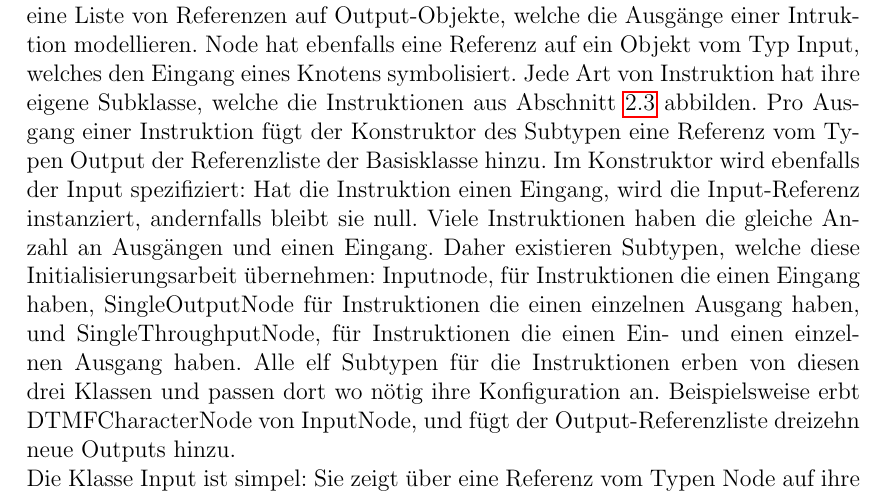
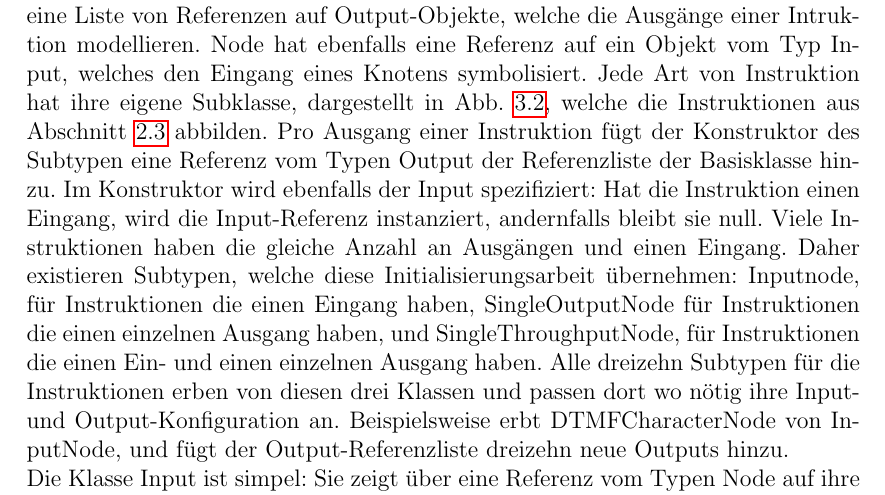
Before and after one commit to Hirnschwamm/MasterarbeitLatex, a LaTeX thesis (vorlage.tex, which reads chapters/Implementierung.tex): part of page 26 of 44, cut so that both start at the same text. Compiled offline with pdfLaTeX.

Commit message:
Addendum

```diff
--- a/chapters/Implementierung.tex
+++ b/chapters/Implementierung.tex
@@ -13,7 +13,7 @@ Im grafischen Editor der DSL werden die drei Schichten von MVVM durch verschiede
 \label{subsec:Die Model-Schicht}
 Die Model-Schicht beinhaltet die C\#-Datenstruktur, welche auch als semantisches Modell bezeichnet wird: Also das Objekt, welches in der weiteren Verarbeitung die abstrakte Syntax beschreibt. Das semantische Modell selbst weist kein programmitisches Verhalten auf, sondern ist eine reine Datenstruktur. Es besteht aus Instanzen von Klassen, welche die einzelnen Elemente der DSL modellieren und im Namespace ilogixx.ConversationFlow.Core definiert sind. Die Klassenstruktur der Model-Schicht ist in Abbildung \ref{fig:UML:Model-Schicht} als UML-Diagramm aufgeführt und wird im Folgenden erläutert.
 \newline
-Instruktionen werden durch die abstrakte Klasse Node modelliert. Node besitzt eine Liste von Referenzen auf Output-Objekte, welche die Ausgänge einer Intruktion modellieren. Node hat ebenfalls eine Referenz auf ein Objekt vom Typ Input, welches den Eingang eines Knotens symbolisiert. Jede Art von Instruktion hat ihre eigene Subklasse, welche die Instruktionen aus Abschnitt \ref{sec:Sprachelemente} abbilden. Pro Ausgang einer Instruktion fügt der Konstruktor des Subtypen eine Referenz vom Typen Output der Referenzliste der Basisklasse hinzu. Im Konstruktor wird ebenfalls der Input spezifiziert: Hat die Instruktion einen Eingang, wird die Input-Referenz instanziert, andernfalls bleibt sie null. Viele Instruktionen haben die gleiche Anzahl an Ausgängen und einen Eingang. Daher existieren Subtypen, welche diese Initialisierungsarbeit übernehmen: Inputnode, für Instruktionen die einen Eingang haben, SingleOutputNode für Instruktionen die einen einzelnen Ausgang haben, und SingleThroughputNode, für Instruktionen die einen Ein- und einen einzelnen Ausgang haben. Alle elf Subtypen für die Instruktionen erben von diesen drei Klassen und passen dort wo nötig ihre Konfiguration an. Beispielsweise erbt DTMFCharacterNode von InputNode, und fügt der Output-Referenzliste dreizehn neue Outputs hinzu.
+Instruktionen werden durch die abstrakte Klasse Node modelliert. Node besitzt eine Liste von Referenzen auf Output-Objekte, welche die Ausgänge einer Intruktion modellieren. Node hat ebenfalls eine Referenz auf ein Objekt vom Typ Input, welches den Eingang eines Knotens symbolisiert. Jede Art von Instruktion hat ihre eigene Subklasse, dargestellt in Abb. \ref{fig:UML:Node-Hierarchy}, welche die Instruktionen aus Abschnitt \ref{sec:Sprachelemente} abbilden. Pro Ausgang einer Instruktion fügt der Konstruktor des Subtypen eine Referenz vom Typen Output der Referenzliste der Basisklasse hinzu. Im Konstruktor wird ebenfalls der Input spezifiziert: Hat die Instruktion einen Eingang, wird die Input-Referenz instanziert, andernfalls bleibt sie null. Viele Instruktionen haben die gleiche Anzahl an Ausgängen und einen Eingang. Daher existieren Subtypen, welche diese Initialisierungsarbeit übernehmen: Inputnode, für Instruktionen die einen Eingang haben, SingleOutputNode für Instruktionen die einen einzelnen Ausgang haben, und SingleThroughputNode, für Instruktionen die einen Ein- und einen einzelnen Ausgang haben. Alle dreizehn Subtypen für die Instruktionen erben von diesen drei Klassen und passen dort wo nötig ihre Input- und Output-Konfiguration an. Beispielsweise erbt DTMFCharacterNode von InputNode, und fügt der Output-Referenzliste dreizehn neue Outputs hinzu.
 \newline
 Die Klasse Input ist simpel: Sie zeigt über eine Referenz vom Typen Node auf ihre besitzende Instruktion. Die Klasse Output hingegen besitzt einige mehrere Daten. Sie speichert den Bezeichner des Ausgangs als String, einen weiteren String namens DisplayString, welcher vom Benutzer editiert werden kann und auf der Benutzeroberfläche angezeigt wird, einen Boolean namens Visible, welcher bestimmt ob der Ausgang in dem Rechteck der beinhaltenden Instruktion angezeigt wird, und eine Referenz vom Typ Input auf einen Eingang, falls der Ausgang mit einem solchen verbunden sein sollte. Durch letztere Input-Referenz sind die Verbindungen im Konversationsrouting zwischen den Instruktionen implizit gegeben. Dennoch existiert eine weitere Klasse namens Connector, welche eine Verbindung explizit definiert. Sie besitzt Referenzen auf die Input- und die Output-Instanz, welche verbunden sind.
 \newline
```
Also changed, not shown: chapters/Implementierung.tex (2 more changed lines).
